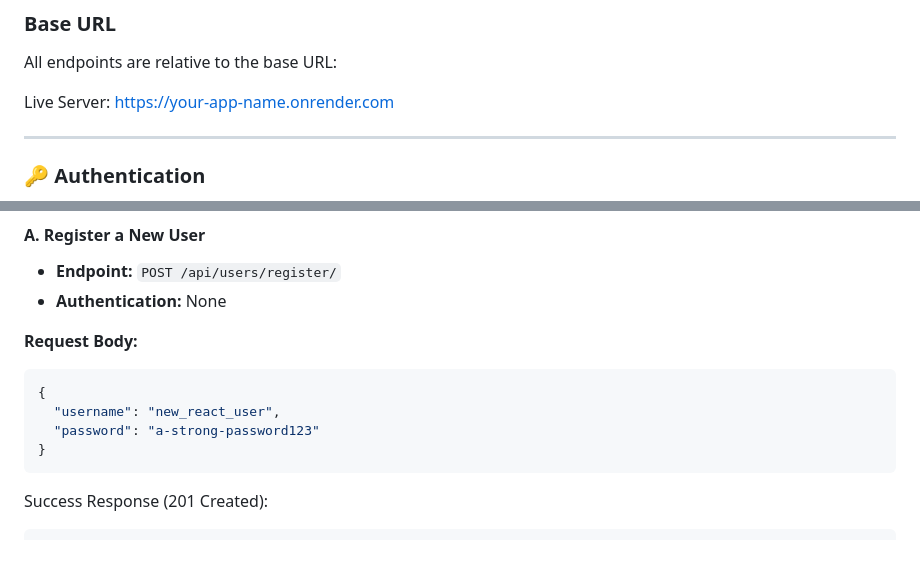
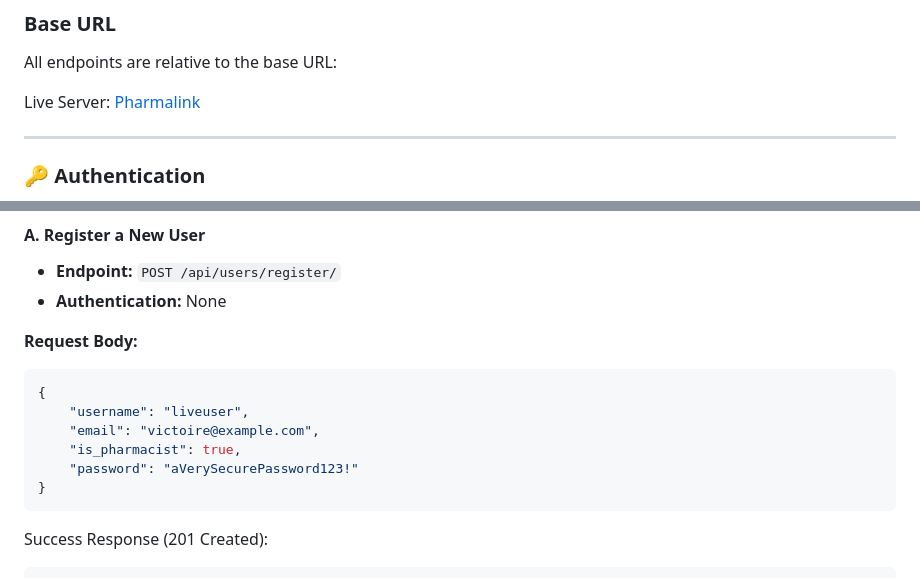
Before and after one commit to ndjek1/Group_BSE25-7_PharmaLink_Backend, a Markdown page: README.md, 2 parts joined by grey strips. GitHub-like rendering; blank space fills up the shorter version.

````diff
--- a/README.md
+++ b/README.md
@@ -32,7 +32,7 @@ This section provides instructions for frontend developers on how to interact wi
 ### Base URL
 All endpoints are relative to the base URL:
 
-Live Server: [https://your-app-name.onrender.com](https://pharmalink-x7j6.onrender.com)
+Live Server: [Pharmalink](https://pharmalink-x7j6.onrender.com)
 
 ---
 
@@ -56,8 +56,10 @@ Authorization: Bearer <your_access_token>
 **Request Body:**
 ```json
 {
-  "username": "new_react_user",
-  "password": "a-strong-password123"
+    "username": "liveuser",
+    "email": "victoire@example.com",
+    "is_pharmacist": true,
+    "password": "aVerySecurePassword123!"
 }
 ```
 Success Response (201 Created):
````
